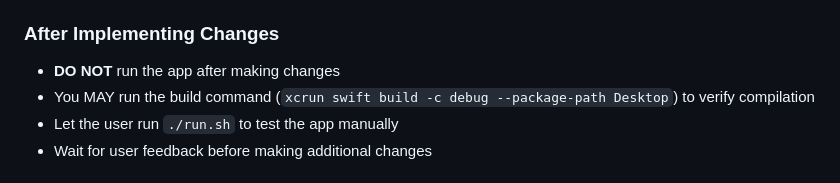
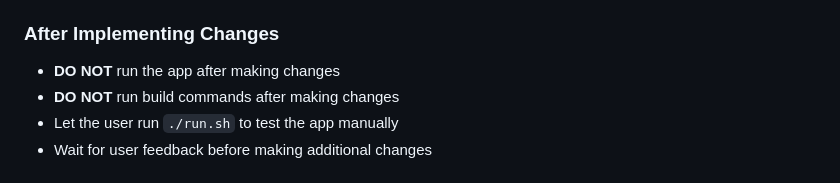
Before and after one commit to m13v/omi-computer-swift, a Markdown page: CLAUDE.md, the part around the change. Rendered like a GitHub page.

Commit message:
Update CLAUDE.md to forbid running build commands
Co-Authored-By: Gemini <noreply@google.com>

```diff
--- a/CLAUDE.md
+++ b/CLAUDE.md
@@ -87,7 +87,7 @@ See `.claude/settings.json` for connection details.
 
 ### After Implementing Changes
 - **DO NOT** run the app after making changes
-- You MAY run the build command (`xcrun swift build -c debug --package-path Desktop`) to verify compilation
+- **DO NOT** run build commands after making changes
 - Let the user run `./run.sh` to test the app manually
 - Wait for user feedback before making additional changes
 
```
